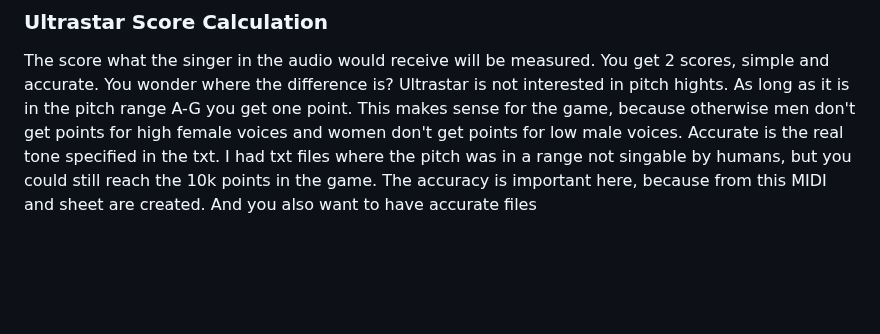
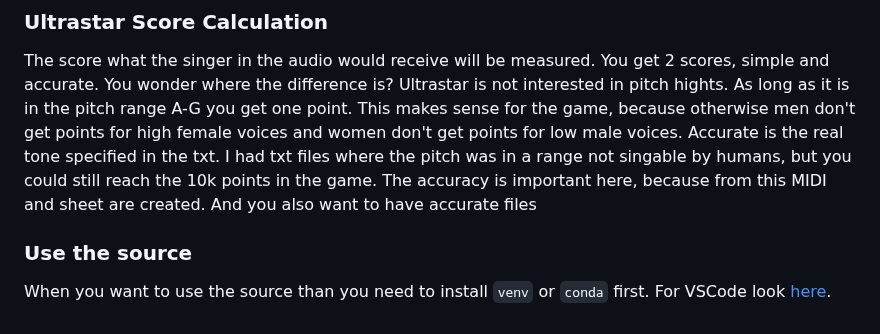
Before and after one commit to rakuri255/UltraSinger, a Markdown page: README.md, the part around the change. GitHub-like rendering; blank space fills up the shorter version.

```diff
--- a/README.md
+++ b/README.md
@@ -152,3 +152,8 @@ This makes sense for the game, because otherwise men don't get points for high f
 for low male voices. Accurate is the real tone specified in the txt. I had txt files where the pitch was in a range not
 singable by humans, but you could still reach the 10k points in the game. The accuracy is important here, because from
 this MIDI and sheet are created. And you also want to have accurate files
+
+### Use the source
+
+When you want to use the source than you need to install `venv` or `conda` first.
+For VSCode look [here](https://code.visualstudio.com/docs/python/environments#_global-virtual-or-conda-environments).
```
